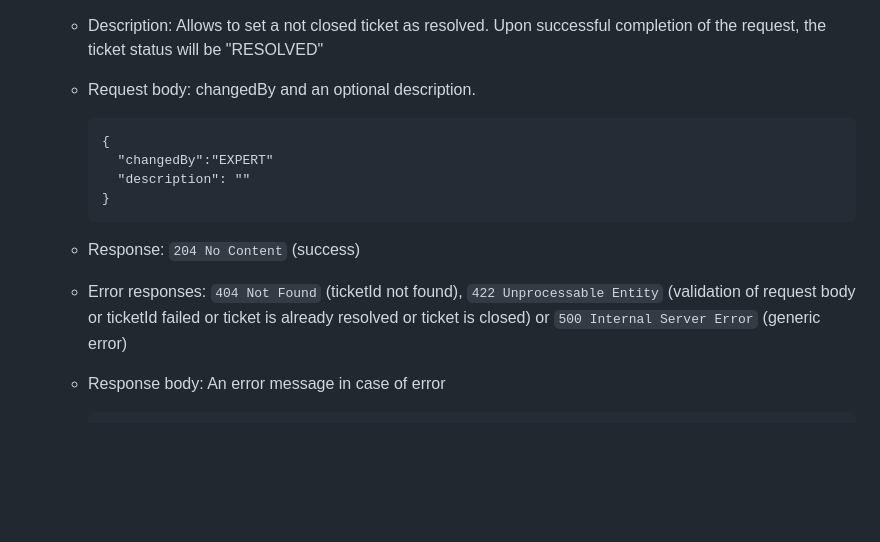
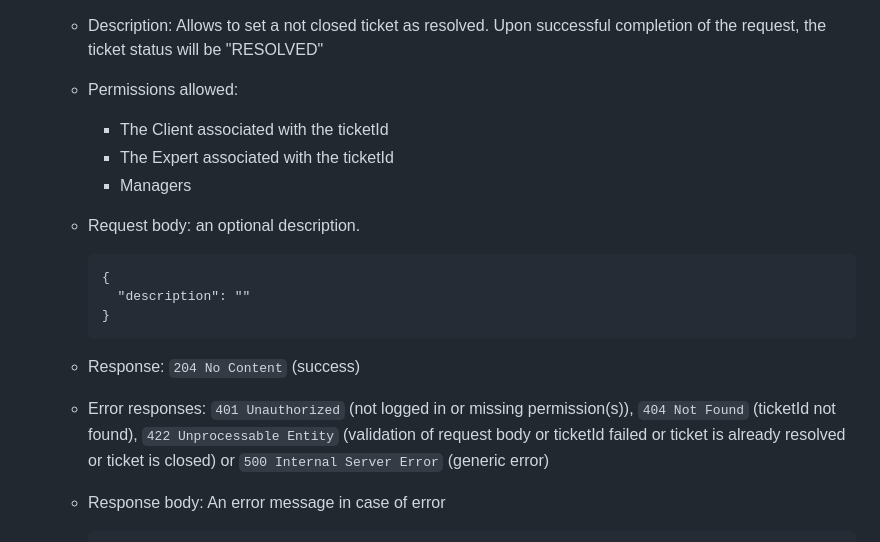
Before and after one commit to GigiLoria5/AssistanceTickets-Polito-WA2-2023, a Markdown page: server/README.md, the part around the change. Rendered like a GitHub page; blank space fills up the shorter version.

Commit message:
feat: updated readme (not need to update code) for - PUT /API/tickets/{ticketId}/resolve

````diff
--- a/server/README.md
+++ b/server/README.md
@@ -495,17 +495,20 @@
 
     - Description: Allows to set a not closed ticket as resolved. Upon successful completion of the request, the ticket
       status will be "RESOLVED"
-    - Request body: changedBy and an optional description.
+    - Permissions allowed:
+      - The Client associated with the ticketId
+      - The Expert associated with the ticketId
+      - Managers
+    - Request body: an optional description.
 
       ```
       {
-        "changedBy":"EXPERT"
         "description": ""
       }
       ```
 
     - Response: `204 No Content` (success)
-    - Error responses: `404 Not Found` (ticketId not found), `422 Unprocessable Entity` (validation of request body or
+    - Error responses: `401 Unauthorized` (not logged in or missing permission(s)), `404 Not Found` (ticketId not found), `422 Unprocessable Entity` (validation of request body or
       ticketId failed
       or ticket is already resolved or ticket is closed) or `500 Internal Server Error` (generic error)
     - Response body: An error message in case of error
````
